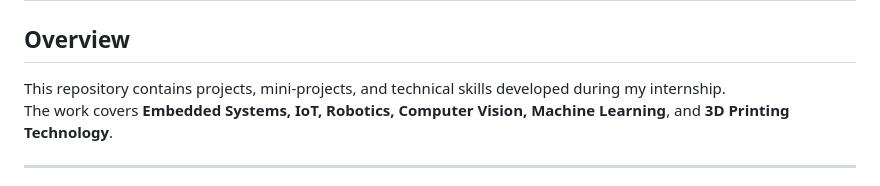
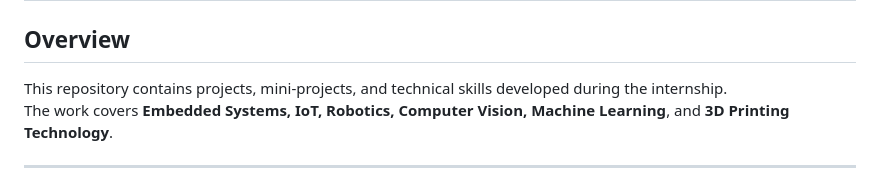
Before and after one commit to Apurvv45/Internship-work, a Markdown page: README.md, the part around the change. Drawn GitHub-style.

```diff
--- a/README.md
+++ b/README.md
@@ -2,7 +2,7 @@
 # Internship Work Repository
 
 ## Overview
-This repository contains projects, mini-projects, and technical skills developed during my internship.
+This repository contains projects, mini-projects, and technical skills developed during the internship.
 The work covers **Embedded Systems, IoT, Robotics, Computer Vision, Machine Learning**, and **3D Printing Technology**.
 
 
```
